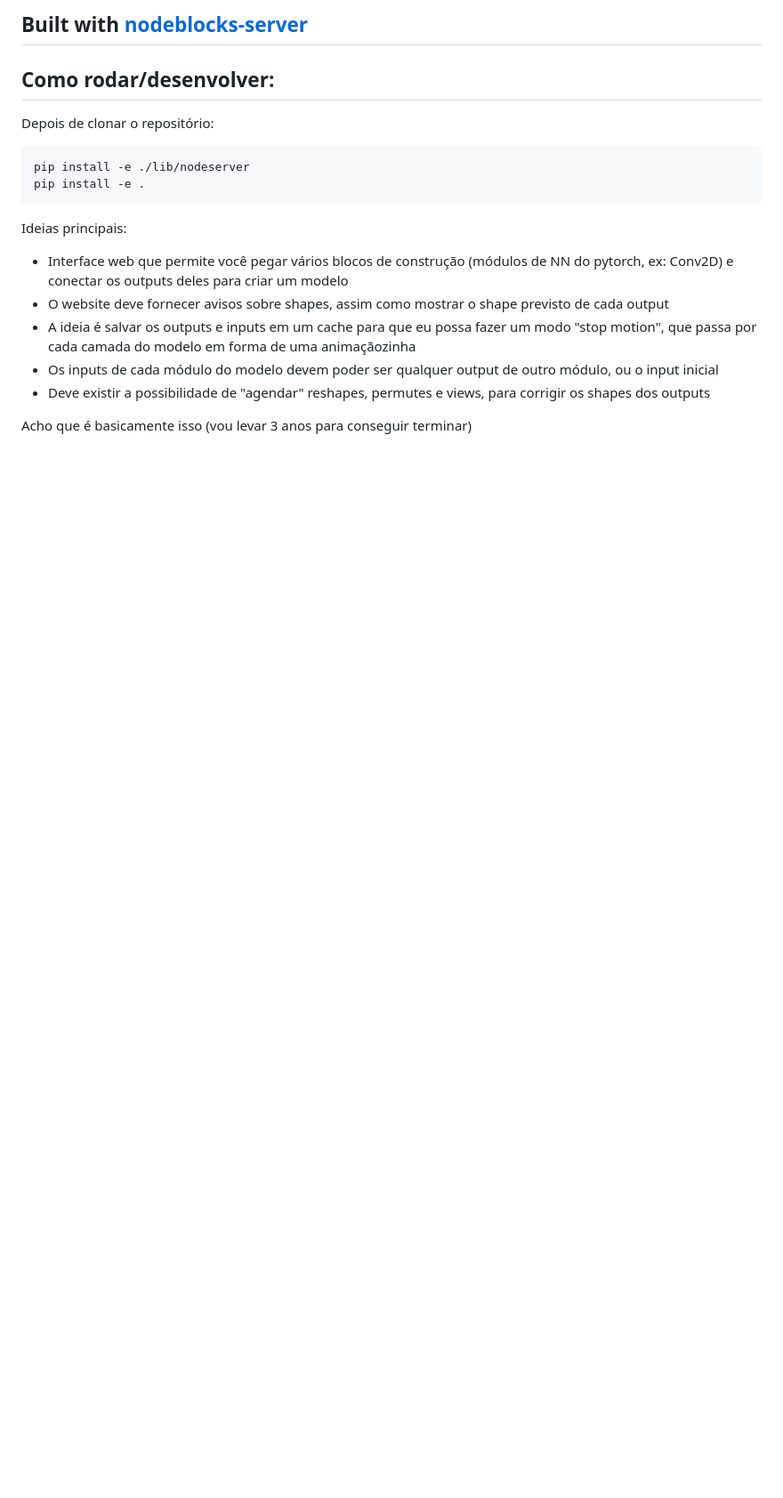
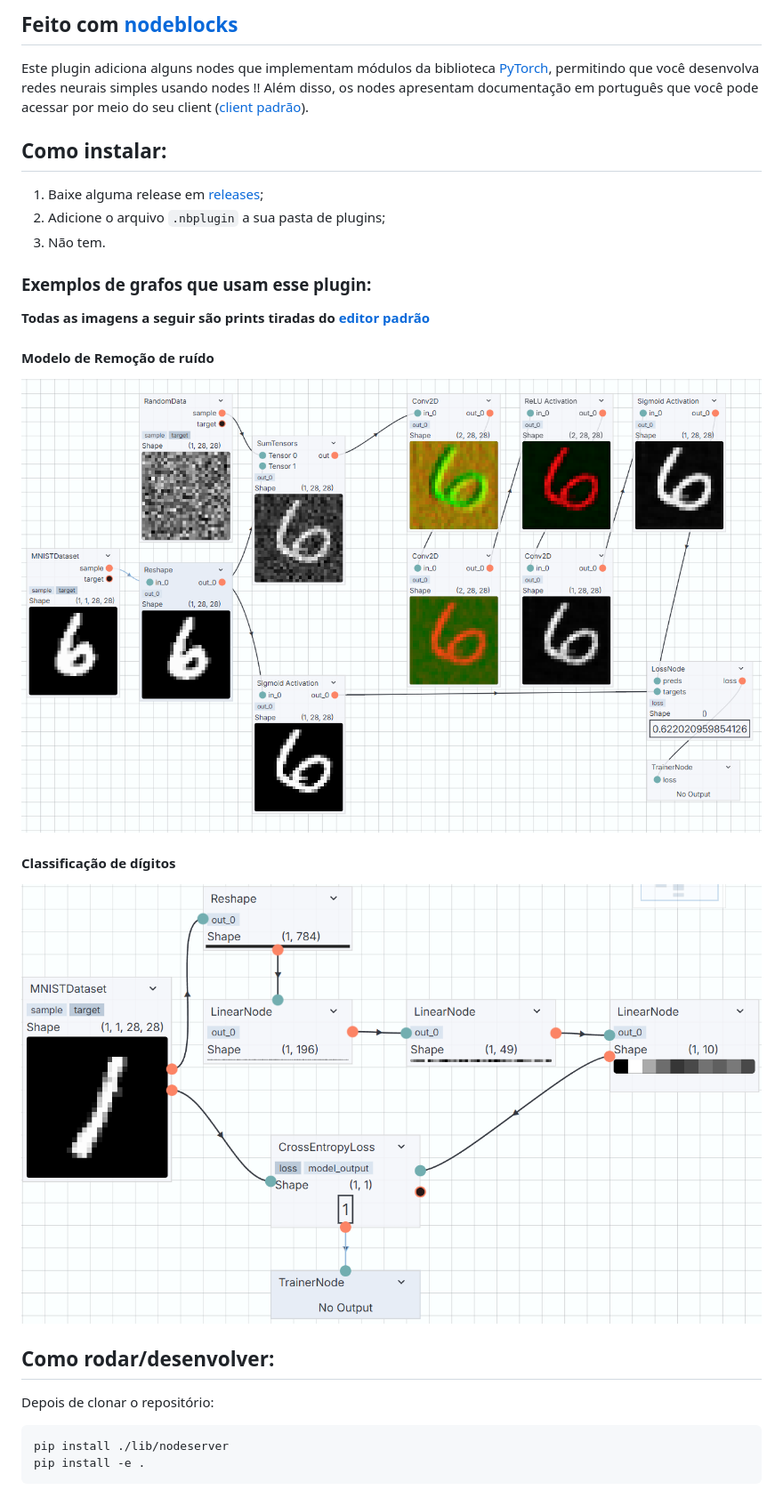
Before and after one commit to yDewolf/ytorchplugin, a Markdown page: README.md, the part around the change. Shown at 89% size. Rendered like a GitHub page; pictures changed too: repo/mnist_classifier.png (added), repo/noise_remover.png (added); blank space fills up the shorter version.

Commit message:
chore: update README

`````diff
--- a/README.md
+++ b/README.md
@@ -1,17 +1,22 @@
-## Built with [nodeblocks-server](https://github.com/yDewolf/nodeblocks-server)
+## Feito com [nodeblocks](https://github.com/yDewolf/nodeblocks-server)
+Este plugin adiciona alguns nodes que implementam módulos da biblioteca [PyTorch](https://pytorch.org), permitindo que você desenvolva redes neurais simples usando nodes !! Além disso, os nodes apresentam documentação em português que você pode acessar por meio do seu client ([client padrão](https://github.com/yDewolf/nodeblocks-editor)).
+
+## Como instalar:
+1. Baixe alguma release em [releases](https://github.com/yDewolf/ytorchplugin/releases);
+2. Adicione o arquivo `.nbplugin` a sua pasta de plugins;
+3. Não tem.
+
+### Exemplos de grafos que usam esse plugin:
+**Todas as imagens a seguir são prints tiradas do [editor padrão](https://github.com/yDewolf/nodeblocks-editor)**
+
+#### Modelo de Remoção de ruído
+![Remoção de ruído](repo/noise_remover.png)
+#### Classificação de dígitos
+![Classificação de Dígitos Simples](repo/mnist_classifier.png)
 
 ## Como rodar/desenvolver:
 Depois de clonar o repositório:
 ````
-pip install -e ./lib/nodeserver
+pip install ./lib/nodeserver
 pip install -e .
 ````
-
-Ideias principais:
-- Interface web que permite você pegar vários blocos de construção (módulos de NN do pytorch, ex: Conv2D) e conectar os outputs deles para criar um modelo
-- O website deve fornecer avisos sobre shapes, assim como mostrar o shape previsto de cada output
-- A ideia é salvar os outputs e inputs em um cache para que eu possa fazer um modo "stop motion", que passa por cada camada do modelo em forma de uma animaçãozinha
-- Os inputs de cada módulo do modelo devem poder ser qualquer output de outro módulo, ou o input inicial
-- Deve existir a possibilidade de "agendar" reshapes, permutes e views, para corrigir os shapes dos outputs
-
-Acho que é basicamente isso (vou levar 3 anos para conseguir terminar)
`````
